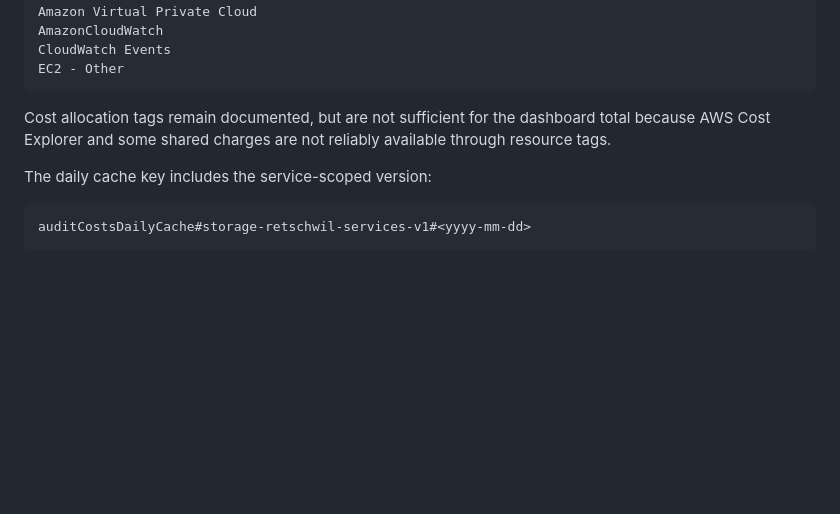
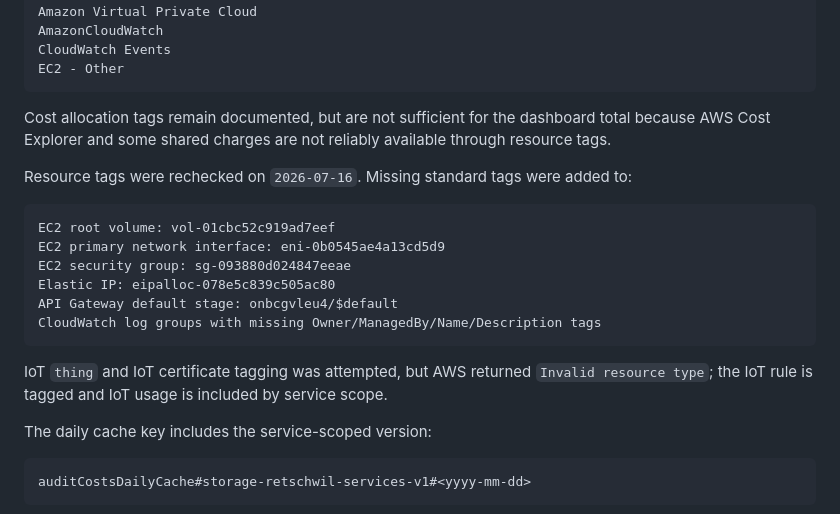
Before and after one commit to ineichp/ht3storageretschwil-Dashboard, a Markdown page: docs/storage-retschwil-runbook.md, the part around the change. Rendered like a GitHub page; blank space fills up the shorter version.

````diff
--- a/docs/storage-retschwil-runbook.md
+++ b/docs/storage-retschwil-runbook.md
@@ -183,6 +183,19 @@ EC2 - Other
 
 Cost allocation tags remain documented, but are not sufficient for the dashboard total because AWS Cost Explorer and some shared charges are not reliably available through resource tags.
 
+Resource tags were rechecked on `2026-07-16`. Missing standard tags were added to:
+
+```text
+EC2 root volume: vol-01cbc52c919ad7eef
+EC2 primary network interface: eni-0b0545ae4a13cd5d9
+EC2 security group: sg-093880d024847eeae
+Elastic IP: eipalloc-078e5c839c505ac80
+API Gateway default stage: onbcgvleu4/$default
+CloudWatch log groups with missing Owner/ManagedBy/Name/Description tags
+```
+
+IoT `thing` and IoT certificate tagging was attempted, but AWS returned `Invalid resource type`; the IoT rule is tagged and IoT usage is included by service scope.
+
 The daily cache key includes the service-scoped version:
 
 ```text
````
Also changed, not shown: docs/storage-retschwil-aws-operations.md (+28 -0 lines), docs/storage-retschwil-changelog.md (+1 -0 lines).
